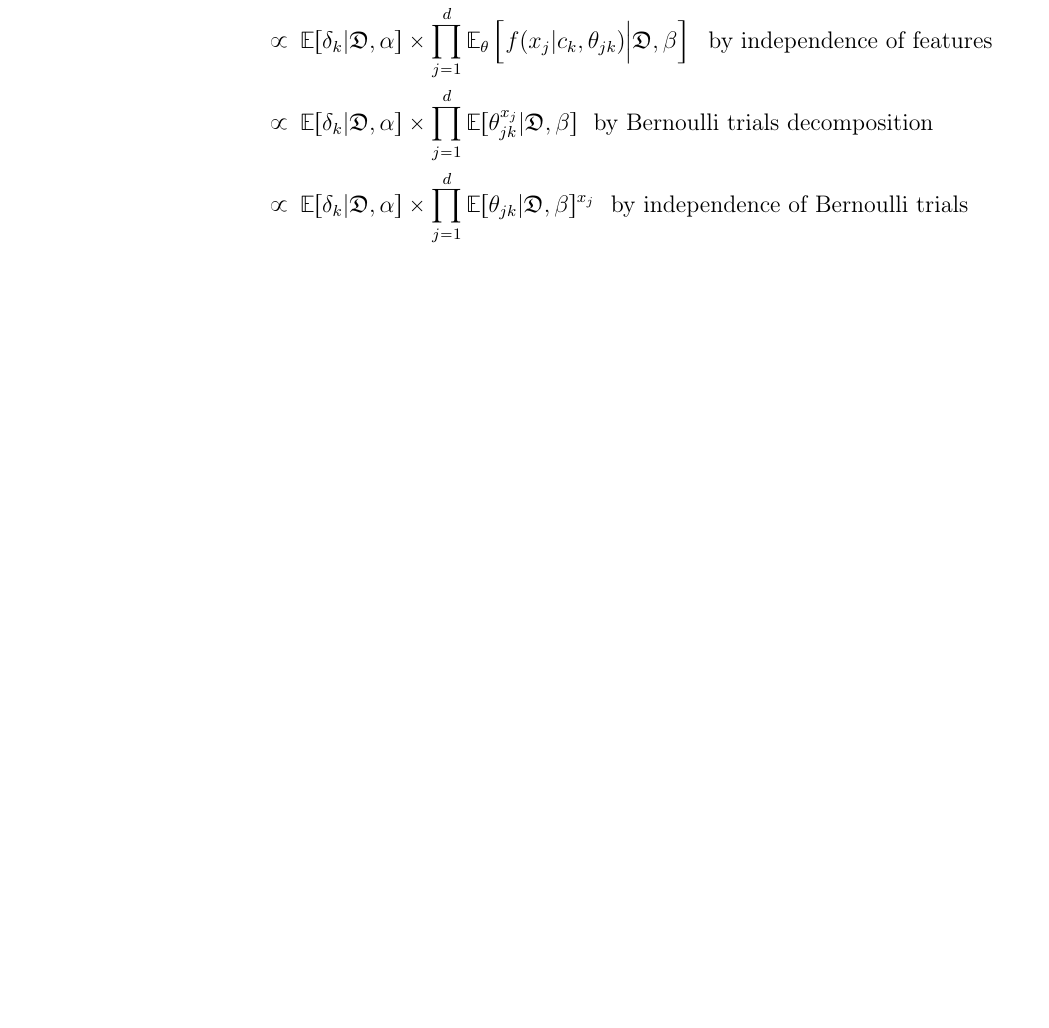
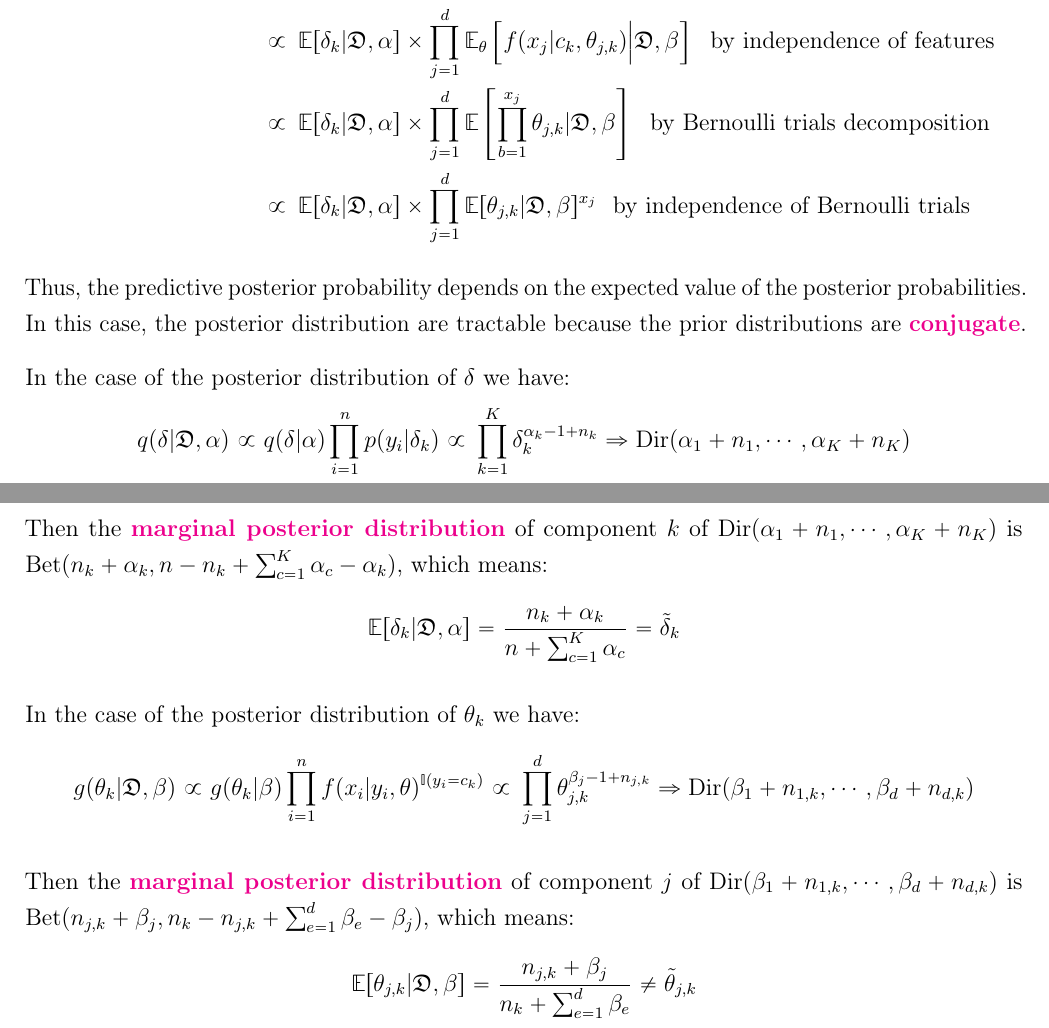
Before and after one commit to johandh2o/Notes-Probabilistic-ML, a LaTeX thesis (main.tex, which reads ch-Gener/naive.tex): part of page 10 of 14 before the commit and two parts of pages 10 and 11 of 15 after it, the two joined at a grey line, cut so that both start at the same text, the shorter picture padded with empty space. Compiled offline with pdfLaTeX; an older LaTeX class or package is replaced by its successor.

Commit message:
Updates from Overleaf

```diff
--- a/ch-Gener/naive.tex
+++ b/ch-Gener/naive.tex
@@ -181,11 +182,37 @@ Blah
 \begin{align*}
     \pr(Y=c_k|X =x,\mathfrak{D})\
     &\propto\ \E_{\delta}[p(c_k|\delta)|\mathfrak{D},\alpha]\times \E_{\theta}[f(x|c_k,\theta)|\mathfrak{D},\beta] \\
-    &\propto\ \E [\delta_k|\mathfrak{D},\alpha] \times \E_{\theta}\left[\prod_{j=1}^d  f(x_j|c_k,\theta_{jk}) \Big|\mathfrak{D},\beta\right]\\
-    &\propto\ \E [\delta_k|\mathfrak{D},\alpha] \times \prod_{j=1}^d\E_{\theta}\left[  f(x_j|c_k,\theta_{jk}) \Big|\mathfrak{D},\beta\right]\ \text{ by independence of features} \\
-    &\propto\ \E [\delta_k|\mathfrak{D},\alpha]\times\prod_{j=1}^d \E [\theta_{jk}^{x_j}|\mathfrak{D},\beta]\ \text{ by Bernoulli trials decomposition}\\
-    &\propto\ \E [\delta_k|\mathfrak{D},\alpha]\times\prod_{j=1}^d \E [\theta_{jk}|\mathfrak{D},\beta]^{x_j}\ \text{ by independence of Bernoulli trials}
+    &\propto\ \E [\delta_k|\mathfrak{D},\alpha] \times \E_{\theta}\left[\prod_{j=1}^d  f(x_j|c_k,\theta_{j,k}) \Big|\mathfrak{D},\beta\right]\\
+    &\propto\ \E [\delta_k|\mathfrak{D},\alpha] \times \prod_{j=1}^d\E_{\theta}\left[  f(x_j|c_k,\theta_{j,k}) \Big|\mathfrak{D},\beta\right]\ \text{ by independence of features} \\
+    &\propto\ \E [\delta_k|\mathfrak{D},\alpha]\times\prod_{j=1}^d \E \left[\prod_{b=1}^{x_j}\theta_{j,k}|\mathfrak{D},\beta\right]\ \text{ by Bernoulli trials decomposition}\\
+    &\propto\ \E [\delta_k|\mathfrak{D},\alpha]\times\prod_{j=1}^d \E [\theta_{j,k}|\mathfrak{D},\beta]^{x_j}\ \text{ by independence of Bernoulli trials}
 \end{align*}
+
+Thus, the predictive posterior probability depends on the expected value of the posterior probabilities. In this case, the posterior distribution are tractable because the prior distributions are \red{conjugate}.
+
+In the case of the posterior distribution of $\delta$ we have:
+\begin{equation*}
+    q(\delta|\mathfrak{D},\alpha)\ \propto\ q(\delta|\alpha)\prod_{i=1}^n p(y_i|\delta_k)\ \propto\ \prod_{k=1}^K\delta_k^{\alpha_k-1+n_k}\Rightarrow \text{Dir}(\alpha_1+n_1,\cdots,\alpha_K+n_K)
+\end{equation*}
+
+Then the \red{marginal posterior distribution} of component $k$ of $\text{Dir}(\alpha_1+n_1,\cdots,\alpha_K+n_K)$ is $\text{Bet}(n_k+\alpha_k, n-n_k+\sum_{c=1}^K\alpha_c-\alpha_k)$, which means:
+\begin{equation*}
+    \E [\delta_k|\mathfrak{D},\alpha] = \frac{n_k+\alpha_k}{n+\sum_{c=1}^K\alpha_c} = \Tilde{\delta}_k
+\end{equation*}
+
+In the case of the posterior distribution of $\theta_k$ we have:
+\begin{equation*}
+    g(\theta_k|\mathfrak{D},\beta)\  \propto\  g(\theta_k|\beta)\prod_{i=1}^n f(x_i|y_i,\theta)^{\I(y_i=c_k)}\ \propto\ \prod_{j=1}^d \theta_{j,k}^{\beta_j-1+n_{j,k}}\Rightarrow \text{Dir}(\beta_1+n_{1,k},\cdots,\beta_d+n_{d,k})
+\end{equation*}
+
+Then the \red{marginal posterior distribution} of component $j$ of $\text{Dir}(\beta_1+n_{1,k},\cdots,\beta_d+n_{d,k})$ is $\text{Bet}(n_{j,k}+\beta_j, n_k-n_{j,k}+\sum_{e=1}^d\beta_e-\beta_j)$, which means:
+\begin{equation*}
+    \E [\theta_{j,k}|\mathfrak{D},\beta] = \frac{n_{j,k}+\beta_j}{n_k+\sum_{e=1}^d\beta_e} \neq \Tilde{\theta}_{j,k}
+\end{equation*}
+
+\newpage
+
+
 
 
 
```
Also changed, not shown: ch-Gener/naive.tex (7 more changed lines).
